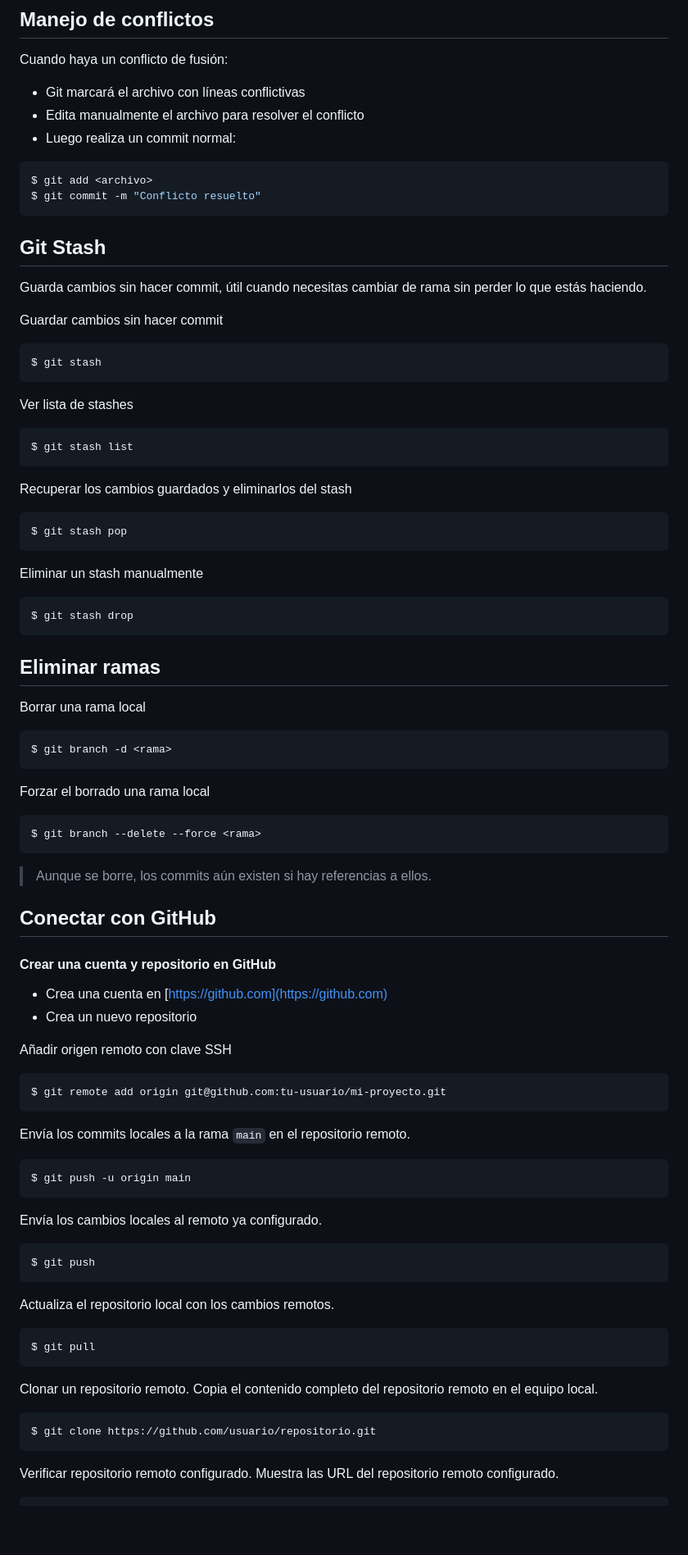
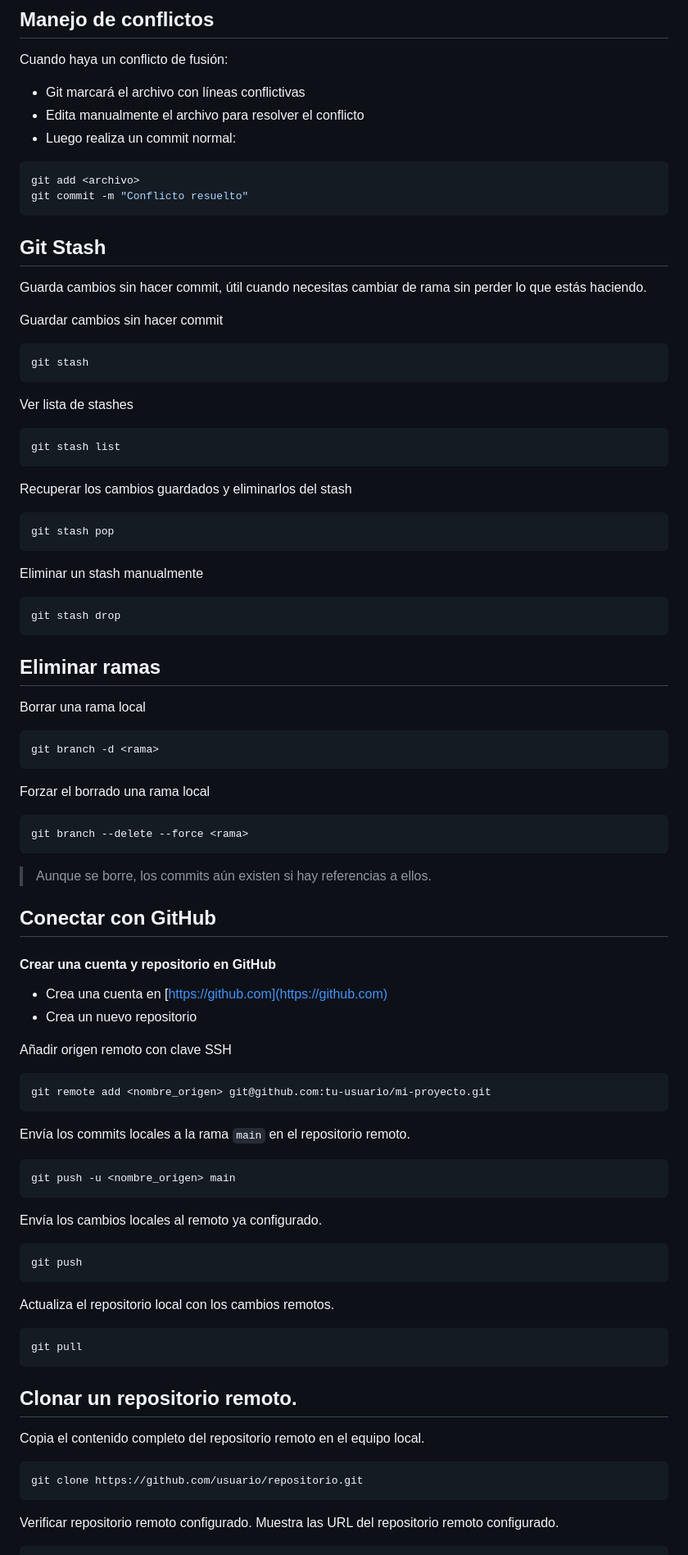
Before and after one commit to ac-teach/comandosgit, a Markdown page: Readme.md, the part around the change printed below. Shown: that part at 82% size. GitHub-like rendering; blank space fills up the shorter version.

````diff
--- a/Readme.md
+++ b/Readme.md
@@ -205,8 +245,8 @@ Cuando haya un conflicto de fusión:
 - Edita manualmente el archivo para resolver el conflicto
 - Luego realiza un commit normal:
 ```bash
-$ git add <archivo>
-$ git commit -m "Conflicto resuelto"
+git add <archivo>
+git commit -m "Conflicto resuelto"
 ```
 
 ## Git Stash
@@ -215,34 +255,34 @@ Guarda cambios sin hacer commit, útil cuando necesitas cambiar de rama sin perd
 
 Guardar cambios sin hacer commit
 ```bash
-$ git stash
+git stash
 ```
 
 Ver lista de stashes
 ```bash
-$ git stash list
+git stash list
 ```
 
 Recuperar los cambios guardados y eliminarlos del stash
 ```bash
-$ git stash pop
+git stash pop
 ```
 
 Eliminar un stash manualmente
 ```bash
-$ git stash drop
+git stash drop
 ```
 
 ## Eliminar ramas
 
 Borrar una rama local
 ```bash
-$ git branch -d <rama>
+git branch -d <rama>
 ```
 
 Forzar el borrado una rama local
 ```bash
-$ git branch --delete --force <rama>
+git branch --delete --force <rama>
 ```
 > Aunque se borre, los commits aún existen si hay referencias a ellos.
 
@@ -254,27 +294,27 @@ $ git branch --delete --force <rama>
 
 Añadir origen remoto con clave SSH
 ```bash
-$ git remote add origin git@github.com:tu-usuario/mi-proyecto.git
+git remote add <nombre_origen> git@github.com:tu-usuario/mi-proyecto.git
 ```
 
 Envía los commits locales a la rama `main` en el repositorio remoto.
 ```bash
-$ git push -u origin main
+git push -u <nombre_origen> main
 ```
 
 Envía los cambios locales al remoto ya configurado.
 ```bash
-$ git push
+git push
 ```
 
 Actualiza el repositorio local con los cambios remotos.
 ```bash
-$ git pull
+git pull
 ```
-
-Clonar un repositorio remoto. Copia el contenido completo del repositorio remoto en el equipo local.
+## Clonar un repositorio remoto.
+Copia el contenido completo del repositorio remoto en el equipo local.
 ```bash
-$ git clone https://github.com/usuario/repositorio.git
+git clone https://github.com/usuario/repositorio.git
 ```
 
 Verificar repositorio remoto configurado. Muestra las URL del repositorio remoto configurado.
````
Also changed, not shown: other parts of Readme.md (+84 -39 lines).
